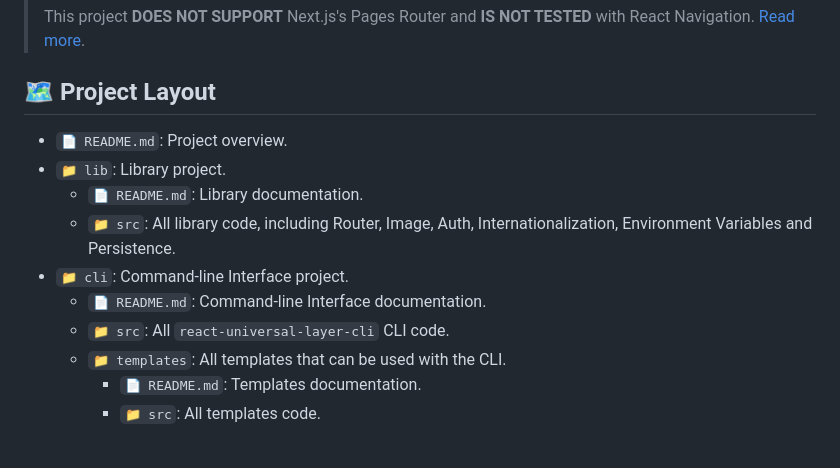
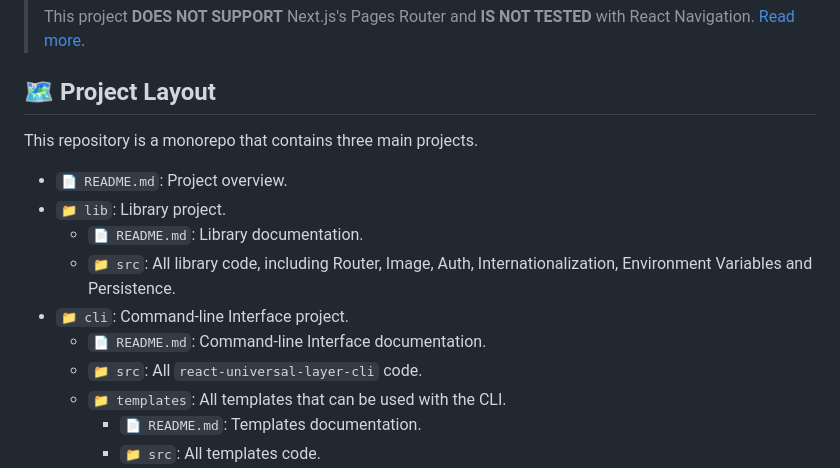
Before and after one commit to gloredo/react-blend, a Markdown page: README.md, the part around the change. GitHub-like rendering; blank space fills up the shorter version.

```diff
--- a/README.md
+++ b/README.md
@@ -21,13 +21,15 @@
 
 ## :world_map: Project Layout
 
+This repository is a monorepo that contains three main projects.
+
 - `📄 README.md`: Project overview.
 - `📁 lib`: Library project.
   - `📄 README.md`: Library documentation.
   - `📁 src`: All library code, including Router, Image, Auth, Internationalization, Environment Variables and Persistence.
 - `📁 cli`: Command-line Interface project.
   - `📄 README.md`: Command-line Interface documentation.
-  - `📁 src`: All `react-universal-layer-cli` CLI code.
+  - `📁 src`: All `react-universal-layer-cli` code.
   - `📁 templates`: All templates that can be used with the CLI.
     - `📄 README.md`: Templates documentation.
     - `📁 src`: All templates code.
```
